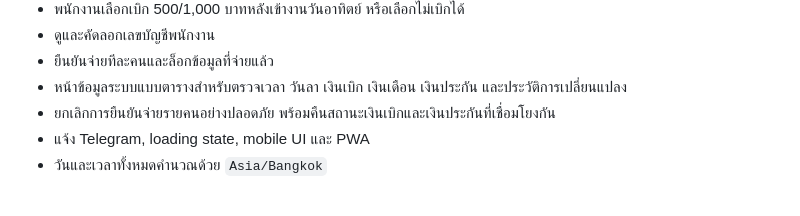
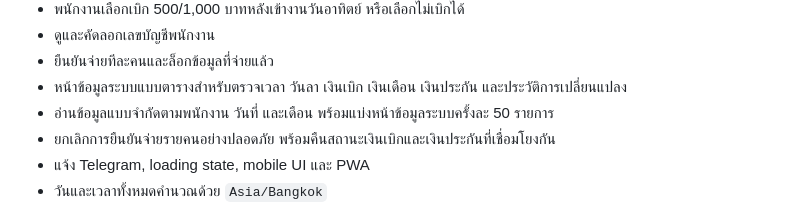
Before and after one commit to easychonburi/easybkk-backoffice, a Markdown page: README.md, the part around the change. GitHub-like rendering.

Commit message:
Document bounded Firestore reads

```diff
--- a/README.md
+++ b/README.md
@@ -28,6 +28,7 @@ branch นี้เป็นระบบทดสอบคู่ขนาน ร
 - ดูและคัดลอกเลขบัญชีพนักงาน
 - ยืนยันจ่ายทีละคนและล็อกข้อมูลที่จ่ายแล้ว
 - หน้าข้อมูลระบบแบบตารางสำหรับตรวจเวลา วันลา เงินเบิก เงินเดือน เงินประกัน และประวัติการเปลี่ยนแปลง
+- อ่านข้อมูลแบบจำกัดตามพนักงาน วันที่ และเดือน พร้อมแบ่งหน้าข้อมูลระบบครั้งละ 50 รายการ
 - ยกเลิกการยืนยันจ่ายรายคนอย่างปลอดภัย พร้อมคืนสถานะเงินเบิกและเงินประกันที่เชื่อมโยงกัน
 - แจ้ง Telegram, loading state, mobile UI และ PWA
 - วันและเวลาทั้งหมดคำนวณด้วย `Asia/Bangkok`
```
